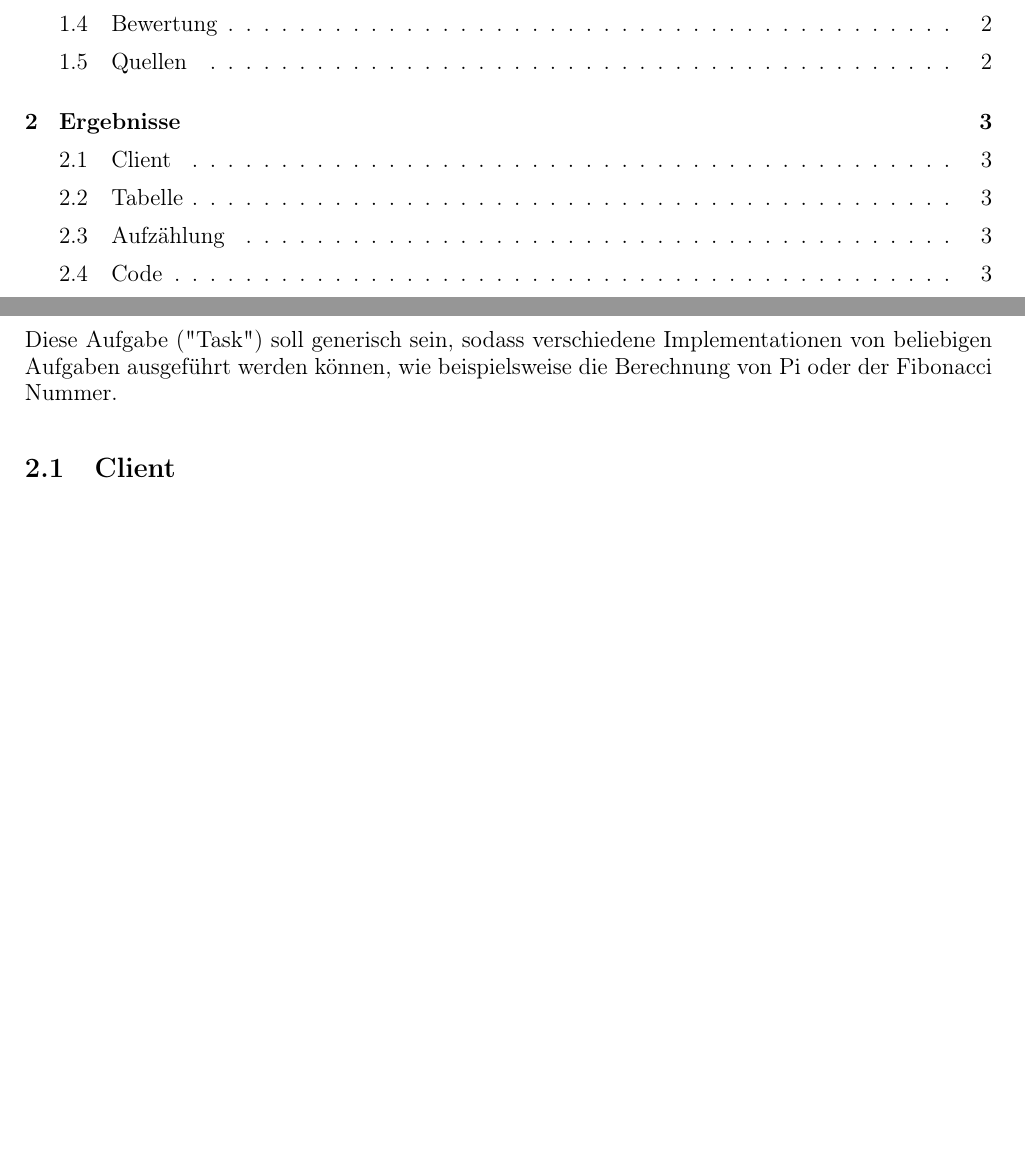
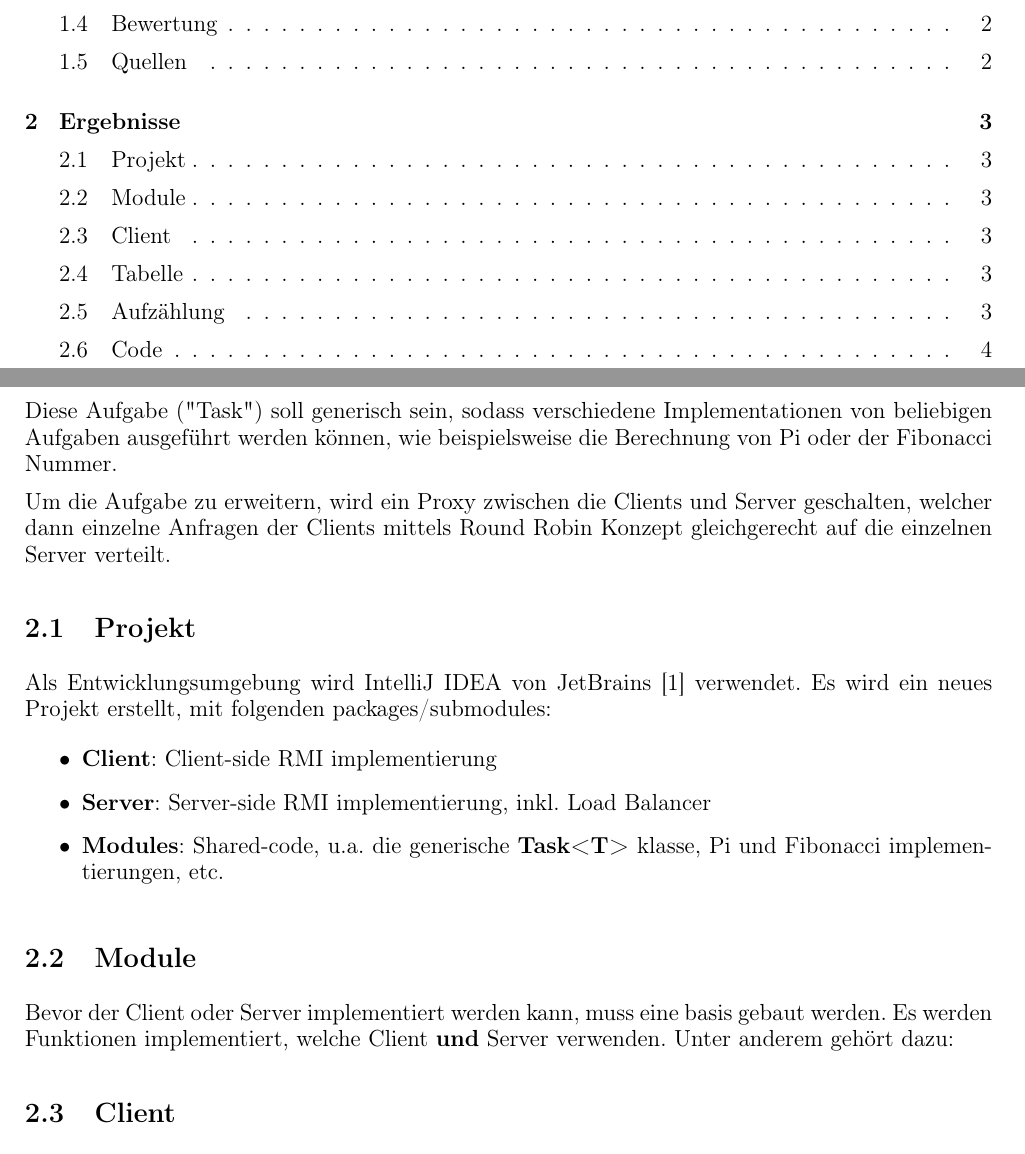
Before and after one commit to mrousavy-tgm/SYT.RMI, a LaTeX document (Protocol/document.tex, which reads Protocol/sections/solution.tex): two parts of pages 2 and 5 of 7, joined at a grey line, cut so that both start at the same text, the shorter picture padded with empty space. Compiled offline with pdfLaTeX.

Commit message:
Implement Module caption

```diff
--- a/Protocol/sections/solution.tex
+++ b/Protocol/sections/solution.tex
@@ -6,6 +6,20 @@
 Der Grundaufbau besteht aus einem Client Java Programm, welches über das Remote Method Invocation ("RMI") Protokoll einen Server kontaktiert, welcher dann wiederum eine beliebige Aufgabe für diesen Client ausführt.
 
 Diese Aufgabe ("Task") soll generisch sein, sodass verschiedene Implementationen von beliebigen Aufgaben ausgeführt werden können, wie beispielsweise die Berechnung von Pi oder der Fibonacci Nummer.
+
+Um die Aufgabe zu erweitern, wird ein Proxy zwischen die Clients und Server geschalten, welcher dann einzelne Anfragen der Clients mittels Round Robin Konzept gleichgerecht auf die einzelnen Server verteilt.
+
+\subsection{Projekt}
+Als Entwicklungsumgebung wird IntelliJ IDEA von JetBrains [1] verwendet. Es wird ein neues Projekt erstellt, mit folgenden packages/submodules:
+\begin{itemize}
+    \item \textbf{Client}: Client-side RMI implementierung
+    \item \textbf{Server}: Server-side RMI implementierung, inkl. Load Balancer
+    \item \textbf{Modules}: Shared-code, u.a. die generische \textbf{Task<T>} klasse, Pi und Fibonacci implementierungen, etc.
+\end{itemize}
+
+
+\subsection{Module}
+Bevor der Client oder Server implementiert werden kann, muss eine basis gebaut werden. Es werden Funktionen implementiert, welche Client \textbf{und} Server verwenden. Unter anderem gehört dazu:
 
 \subsection{Client}
 
```
